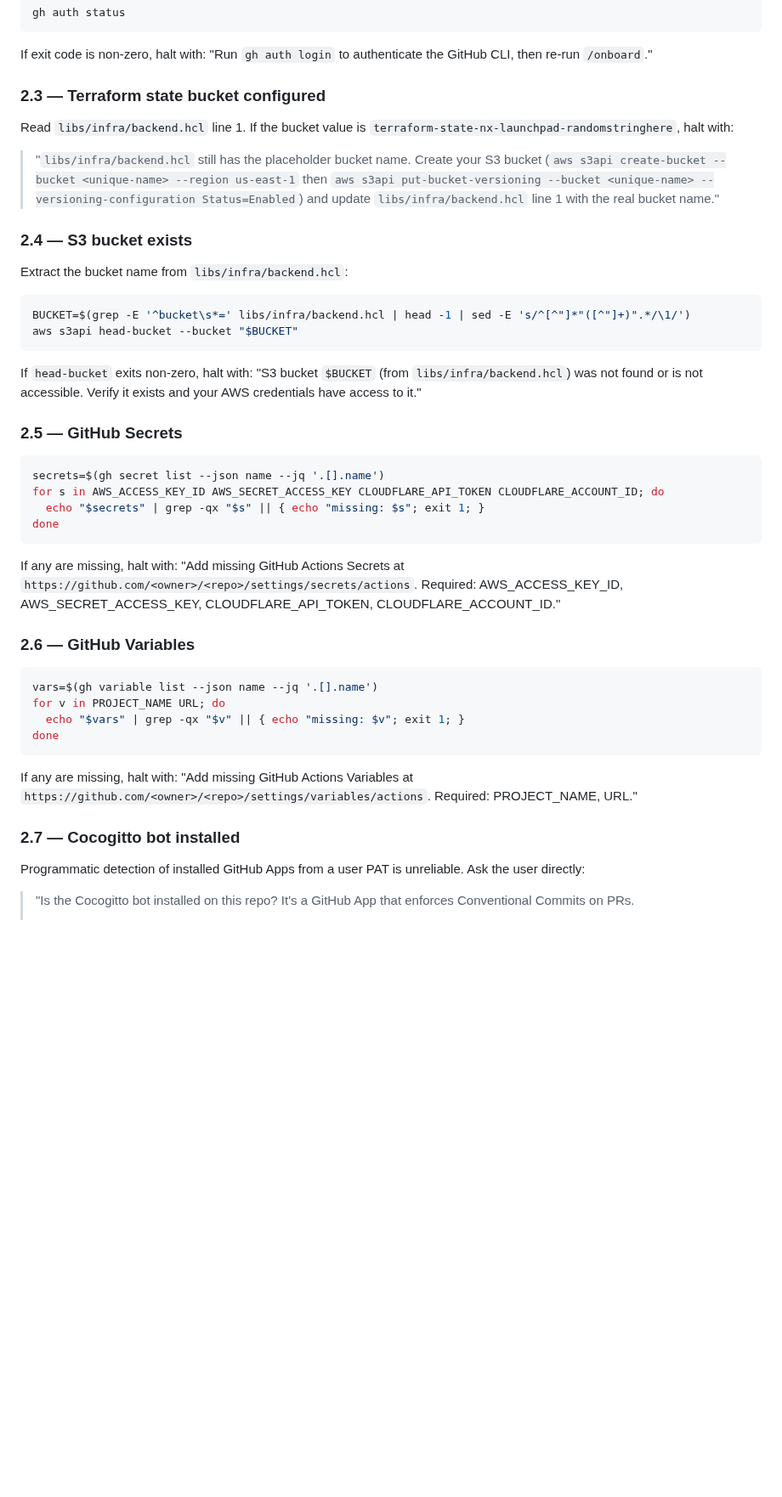
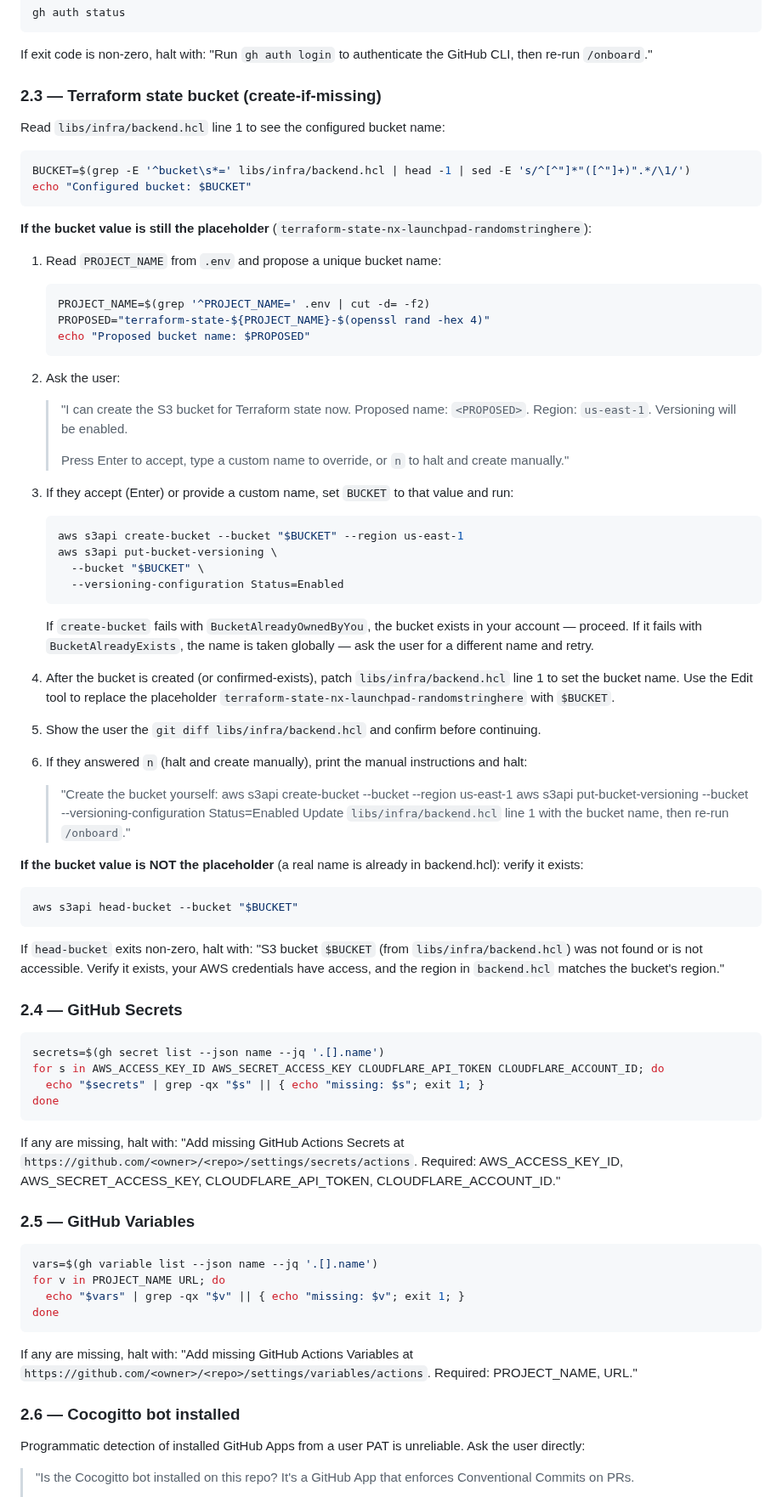
Before and after one commit to barrysteyn/nx-launchpad, a Markdown page: .claude/commands/onboard.md, the part around one of its changes. Shown at 85% size. Drawn GitHub-style; blank space fills up the shorter version.

Commit message:
feat(onboard): auto-create S3 Terraform state bucket and patch backend.hcl
Previously Step 2.3 halted when backend.hcl had the placeholder name,
asking the user to run aws s3api create-bucket + put-bucket-versioning
themselves, then update backend.hcl, then re-run. That's the most
common skill-halt point even though it's fully automatable — unlike
the GitHub-UI prereqs (Secrets, branch protection, Cocogitto bot)
which genuinely require user clicks.

Step 2.3 now proposes a name (terraform-state-<PROJECT_NAME>-<random>),
asks the user to accept/override/skip, creates the bucket with
versioning, patches backend.hcl line 1, and shows the diff for
confirmation. If the user prefers to do it manually they can answer
'n' and get the original instructions.

Merged the old 2.4 (head-bucket existence check) into 2.3 so the
single check covers create-if-missing and verify-if-set. Renumbered
the remaining 2.x subsections accordingly.

Co-Authored-By: Claude Opus 4.7 (1M context) <noreply@anthropic.com>

````diff
--- a/.claude/commands/onboard.md
+++ b/.claude/commands/onboard.md
@@ -81,24 +81,62 @@ gh auth status
 
 If exit code is non-zero, halt with: "Run `gh auth login` to authenticate the GitHub CLI, then re-run `/onboard`."
 
-### 2.3 — Terraform state bucket configured
+### 2.3 — Terraform state bucket (create-if-missing)
 
-Read `libs/infra/backend.hcl` line 1. If the bucket value is `terraform-state-nx-launchpad-randomstringhere`, halt with:
-
-> "`libs/infra/backend.hcl` still has the placeholder bucket name. Create your S3 bucket (`aws s3api create-bucket --bucket <unique-name> --region us-east-1` then `aws s3api put-bucket-versioning --bucket <unique-name> --versioning-configuration Status=Enabled`) and update `libs/infra/backend.hcl` line 1 with the real bucket name."
-
-### 2.4 — S3 bucket exists
-
-Extract the bucket name from `libs/infra/backend.hcl`:
+Read `libs/infra/backend.hcl` line 1 to see the configured bucket name:
 
 ```bash
 BUCKET=$(grep -E '^bucket\s*=' libs/infra/backend.hcl | head -1 | sed -E 's/^[^"]*"([^"]+)".*/\1/')
+echo "Configured bucket: $BUCKET"
+```
+
+**If the bucket value is still the placeholder** (`terraform-state-nx-launchpad-randomstringhere`):
+
+1. Read `PROJECT_NAME` from `.env` and propose a unique bucket name:
+
+   ```bash
+   PROJECT_NAME=$(grep '^PROJECT_NAME=' .env | cut -d= -f2)
+   PROPOSED="terraform-state-${PROJECT_NAME}-$(openssl rand -hex 4)"
+   echo "Proposed bucket name: $PROPOSED"
+   ```
+
+2. Ask the user:
+
+   > "I can create the S3 bucket for Terraform state now. Proposed name: `<PROPOSED>`. Region: `us-east-1`. Versioning will be enabled.
+   >
+   > Press Enter to accept, type a custom name to override, or `n` to halt and create manually."
+
+3. If they accept (Enter) or provide a custom name, set `BUCKET` to that value and run:
+
+   ```bash
+   aws s3api create-bucket --bucket "$BUCKET" --region us-east-1
+   aws s3api put-bucket-versioning \
+     --bucket "$BUCKET" \
+     --versioning-configuration Status=Enabled
+   ```
+
+   If `create-bucket` fails with `BucketAlreadyOwnedByYou`, the bucket exists in your account — proceed. If it fails with `BucketAlreadyExists`, the name is taken globally — ask the user for a different name and retry.
+
+4. After the bucket is created (or confirmed-exists), patch `libs/infra/backend.hcl` line 1 to set the bucket name. Use the Edit tool to replace the placeholder `terraform-state-nx-launchpad-randomstringhere` with `$BUCKET`.
+
+5. Show the user the `git diff libs/infra/backend.hcl` and confirm before continuing.
+
+6. If they answered `n` (halt and create manually), print the manual instructions and halt:
+
+   > "Create the bucket yourself:
+   >     aws s3api create-bucket --bucket <unique-name> --region us-east-1
+   >     aws s3api put-bucket-versioning --bucket <unique-name> --versioning-configuration Status=Enabled
+   > Update `libs/infra/backend.hcl` line 1 with the bucket name, then re-run `/onboard`."
+
+**If the bucket value is NOT the placeholder** (a real name is already in backend.hcl): verify it exists:
+
+```bash
 aws s3api head-bucket --bucket "$BUCKET"
 ```
 
-If `head-bucket` exits non-zero, halt with: "S3 bucket `$BUCKET` (from `libs/infra/backend.hcl`) was not found or is not accessible. Verify it exists and your AWS credentials have access to it."
+If `head-bucket` exits non-zero, halt with: "S3 bucket `$BUCKET` (from `libs/infra/backend.hcl`) was not found or is not accessible. Verify it exists, your AWS credentials have access, and the region in `backend.hcl` matches the bucket's region."
 
-### 2.5 — GitHub Secrets
+### 2.4 — GitHub Secrets
 
 ```bash
 secrets=$(gh secret list --json name --jq '.[].name')
@@ -109,7 +147,7 @@ done
 
 If any are missing, halt with: "Add missing GitHub Actions Secrets at `https://github.com/<owner>/<repo>/settings/secrets/actions`. Required: AWS_ACCESS_KEY_ID, AWS_SECRET_ACCESS_KEY, CLOUDFLARE_API_TOKEN, CLOUDFLARE_ACCOUNT_ID."
 
-### 2.6 — GitHub Variables
+### 2.5 — GitHub Variables
 
 ```bash
 vars=$(gh variable list --json name --jq '.[].name')
@@ -120,7 +158,7 @@ done
 
 If any are missing, halt with: "Add missing GitHub Actions Variables at `https://github.com/<owner>/<repo>/settings/variables/actions`. Required: PROJECT_NAME, URL."
 
-### 2.7 — Cocogitto bot installed
+### 2.6 — Cocogitto bot installed
 
 Programmatic detection of installed GitHub Apps from a user PAT is unreliable. Ask the user directly:
 
````
Also changed, not shown: other parts of .claude/commands/onboard.md (+2 -2 lines).
